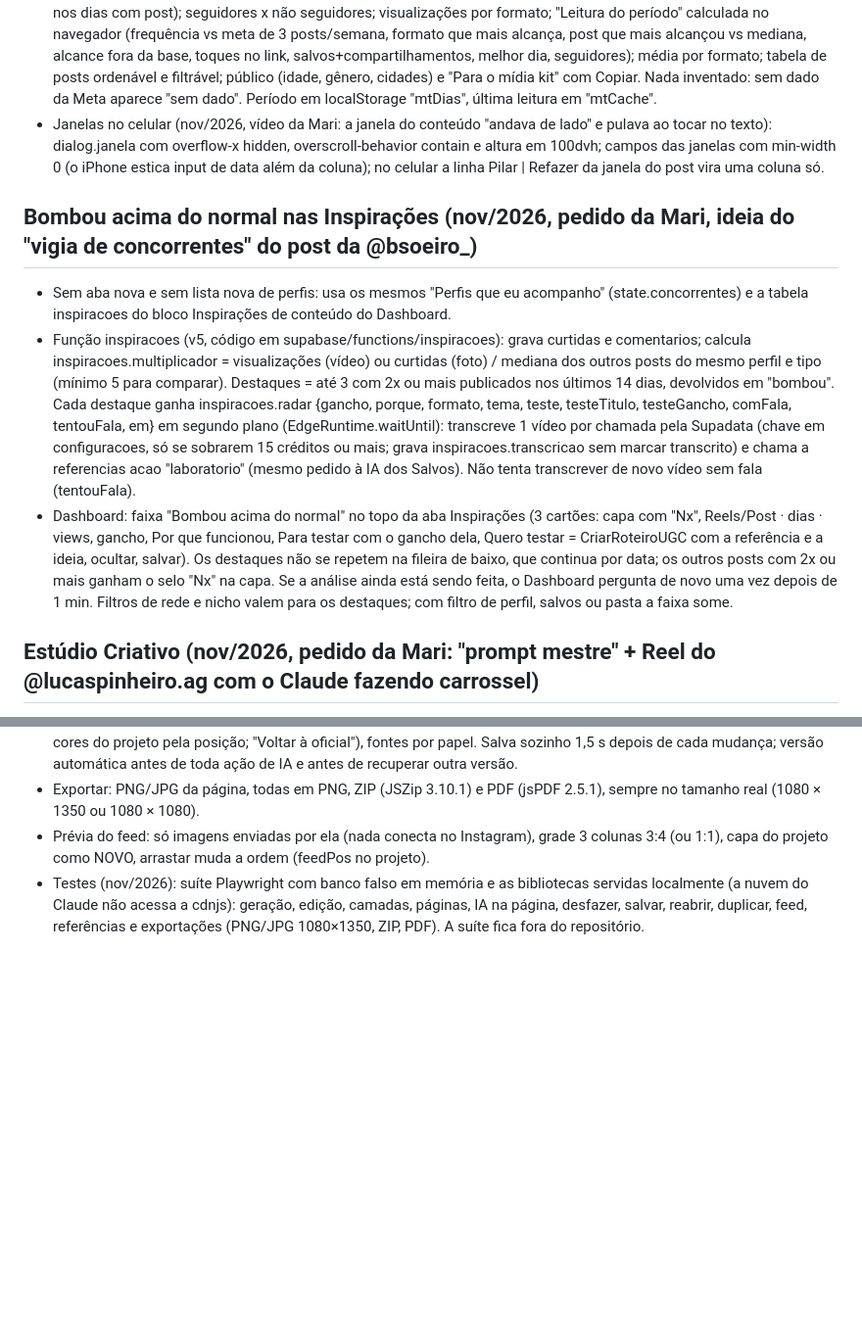
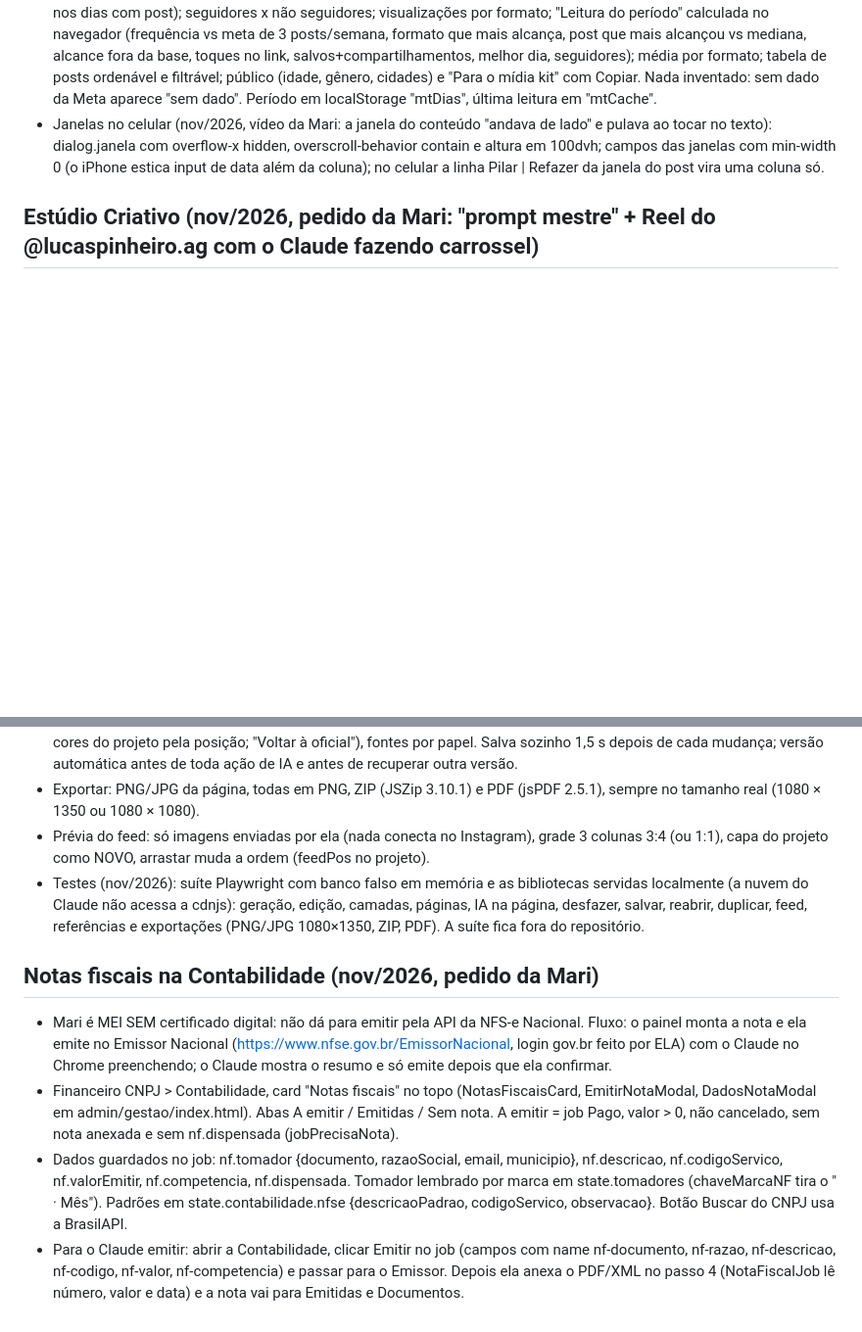
Before and after one commit to marianabonettougc/portfoliougc, a Markdown page: CLAUDE.md, 2 parts joined by grey strips. Shown at 98% size. Drawn GitHub-style; blank space fills up the shorter version.

Commit message:
CLAUDE.md: Notas fiscais na Contabilidade

```diff
--- a/CLAUDE.md
+++ b/CLAUDE.md
@@ -262,11 +262,6 @@ Pedido da Mari: três áreas no menu Conteúdo (Conteúdos, Meus roteiros, Refer
 - Mostra: seguidores (+novos/−deixaram), contas alcançadas, visualizações, interações, engajamento médio por post (interações ÷ alcance) e toques no link, com variação contra o período anterior; alcance por dia (linha com dica e bolinha nos dias com post); seguidores x não seguidores; visualizações por formato; "Leitura do período" calculada no navegador (frequência vs meta de 3 posts/semana, formato que mais alcança, post que mais alcançou vs mediana, alcance fora da base, toques no link, salvos+compartilhamentos, melhor dia, seguidores); média por formato; tabela de posts ordenável e filtrável; público (idade, gênero, cidades) e "Para o mídia kit" com Copiar. Nada inventado: sem dado da Meta aparece "sem dado". Período em localStorage "mtDias", última leitura em "mtCache".
 - Janelas no celular (nov/2026, vídeo da Mari: a janela do conteúdo "andava de lado" e pulava ao tocar no texto): dialog.janela com overflow-x hidden, overscroll-behavior contain e altura em 100dvh; campos das janelas com min-width 0 (o iPhone estica input de data além da coluna); no celular a linha Pilar | Refazer da janela do post vira uma coluna só.
 
-## Bombou acima do normal nas Inspirações (nov/2026, pedido da Mari, ideia do "vigia de concorrentes" do post da @bsoeiro_)
-- Sem aba nova e sem lista nova de perfis: usa os mesmos "Perfis que eu acompanho" (state.concorrentes) e a tabela inspiracoes do bloco Inspirações de conteúdo do Dashboard.
-- Função inspiracoes (v5, código em supabase/functions/inspiracoes): grava curtidas e comentarios; calcula inspiracoes.multiplicador = visualizações (vídeo) ou curtidas (foto) / mediana dos outros posts do mesmo perfil e tipo (mínimo 5 para comparar). Destaques = até 3 com 2x ou mais publicados nos últimos 14 dias, devolvidos em "bombou". Cada destaque ganha inspiracoes.radar {gancho, porque, formato, tema, teste, testeTitulo, testeGancho, comFala, tentouFala, em} em segundo plano (EdgeRuntime.waitUntil): transcreve 1 vídeo por chamada pela Supadata (chave em configuracoes, só se sobrarem 15 créditos ou mais; grava inspiracoes.transcricao sem marcar transcrito) e chama a referencias acao "laboratorio" (mesmo pedido à IA dos Salvos). Não tenta transcrever de novo vídeo sem fala (tentouFala).
-- Dashboard: faixa "Bombou acima do normal" no topo da aba Inspirações (3 cartões: capa com "Nx", Reels/Post · dias · views, gancho, Por que funcionou, Para testar com o gancho dela, Quero testar = CriarRoteiroUGC com a referência e a ideia, ocultar, salvar). Os destaques não se repetem na fileira de baixo, que continua por data; os outros posts com 2x ou mais ganham o selo "Nx" na capa. Se a análise ainda está sendo feita, o Dashboard pergunta de novo uma vez depois de 1 min. Filtros de rede e nicho valem para os destaques; com filtro de perfil, salvos ou pasta a faixa some.
-
 ## Estúdio Criativo (nov/2026, pedido da Mari: "prompt mestre" + Reel do @lucaspinheiro.ag com o Claude fazendo carrossel)
 - Edição > Criação de fotos (#estudio, aba nova em AREAS de js/admin.js, seção #aba-estudio). Código em js/estudio-criativo.js + css/estudio-criativo.css (carregado pelo próprio JS). Substituiu o protótipo js/carrossel.js, que escondia o editor de vídeo ao abrir a aba e não tinha IA (apagado; não tinha dados salvos).
 - Telas internas: Criar ("O que vamos criar hoje?", material, objetivo, tipo, formato, páginas, paleta, referências marcadas), Editor, Referências, Prévia do feed, Meus projetos. Última aba e zoom em localStorage "ec-*"; tudo o mais no Supabase.
@@ -276,3 +271,9 @@ Pedido da Mari: três áreas no menu Conteúdo (Conteúdos, Meus roteiros, Refer
 - Exportar: PNG/JPG da página, todas em PNG, ZIP (JSZip 3.10.1) e PDF (jsPDF 2.5.1), sempre no tamanho real (1080 × 1350 ou 1080 × 1080).
 - Prévia do feed: só imagens enviadas por ela (nada conecta no Instagram), grade 3 colunas 3:4 (ou 1:1), capa do projeto como NOVO, arrastar muda a ordem (feedPos no projeto).
 - Testes (nov/2026): suíte Playwright com banco falso em memória e as bibliotecas servidas localmente (a nuvem do Claude não acessa a cdnjs): geração, edição, camadas, páginas, IA na página, desfazer, salvar, reabrir, duplicar, feed, referências e exportações (PNG/JPG 1080×1350, ZIP, PDF). A suíte fica fora do repositório.
+
+## Notas fiscais na Contabilidade (nov/2026, pedido da Mari)
+- Mari é MEI SEM certificado digital: não dá para emitir pela API da NFS-e Nacional. Fluxo: o painel monta a nota e ela emite no Emissor Nacional (https://www.nfse.gov.br/EmissorNacional, login gov.br feito por ELA) com o Claude no Chrome preenchendo; o Claude mostra o resumo e só emite depois que ela confirmar.
+- Financeiro CNPJ > Contabilidade, card "Notas fiscais" no topo (NotasFiscaisCard, EmitirNotaModal, DadosNotaModal em admin/gestao/index.html). Abas A emitir / Emitidas / Sem nota. A emitir = job Pago, valor > 0, não cancelado, sem nota anexada e sem nf.dispensada (jobPrecisaNota).
+- Dados guardados no job: nf.tomador {documento, razaoSocial, email, municipio}, nf.descricao, nf.codigoServico, nf.valorEmitir, nf.competencia, nf.dispensada. Tomador lembrado por marca em state.tomadores (chaveMarcaNF tira o " · Mês"). Padrões em state.contabilidade.nfse {descricaoPadrao, codigoServico, observacao}. Botão Buscar do CNPJ usa a BrasilAPI.
+- Para o Claude emitir: abrir a Contabilidade, clicar Emitir no job (campos com name nf-documento, nf-razao, nf-descricao, nf-codigo, nf-valor, nf-competencia) e passar para o Emissor. Depois ela anexa o PDF/XML no passo 4 (NotaFiscalJob lê número, valor e data) e a nota vai para Emitidas e Documentos.
```
